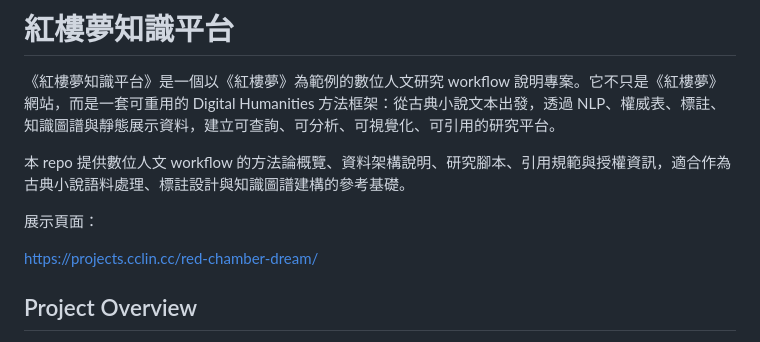
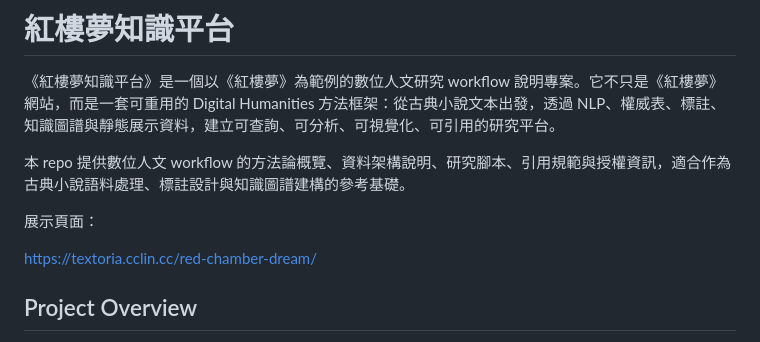
Before and after one commit to cclintw/red-chamber-dream, a Markdown page: README_zh-TW.md, the part around the change. GitHub-like rendering.

```diff
--- a/README_zh-TW.md
+++ b/README_zh-TW.md
@@ -6,7 +6,7 @@
 
 展示頁面：
 
-[https://projects.cclin.cc/red-chamber-dream/](https://projects.cclin.cc/red-chamber-dream/)
+[https://textoria.cclin.cc/red-chamber-dream/](https://textoria.cclin.cc/red-chamber-dream/)
 
 ## Project Overview
 
```
